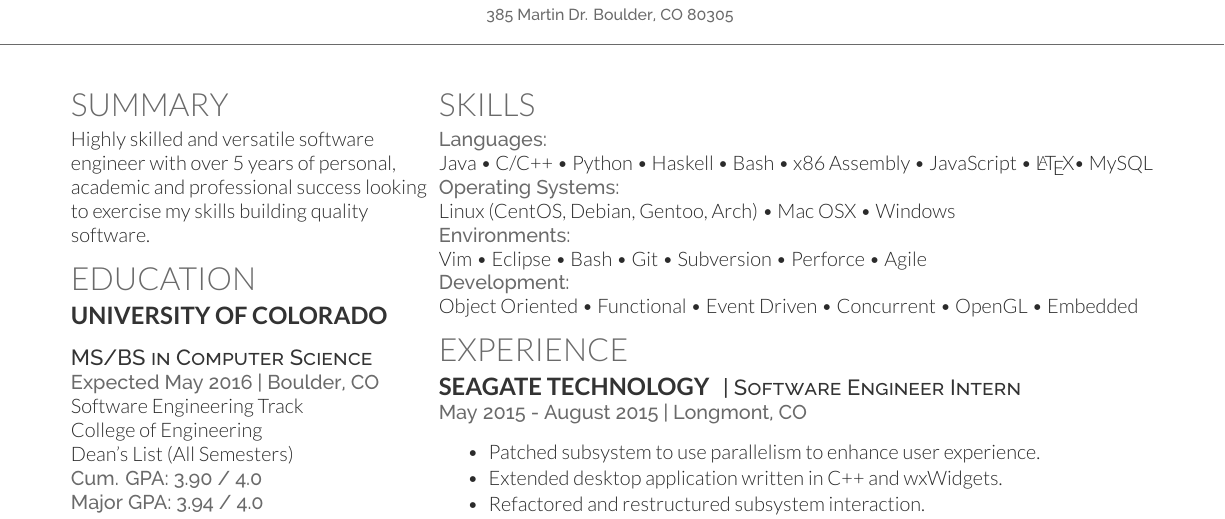
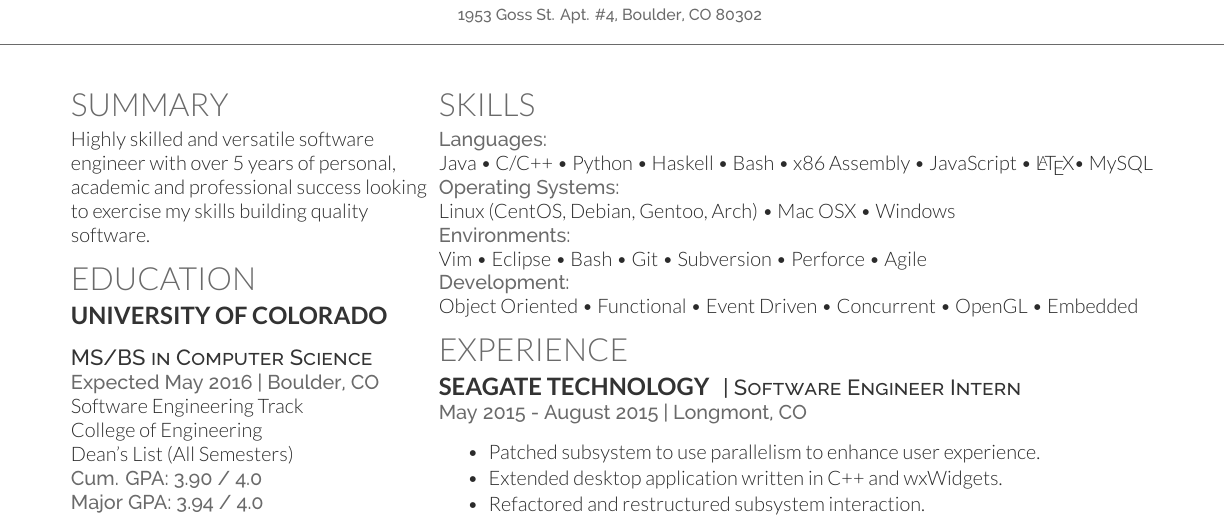
Before and after one commit to jrahm/resume, a LaTeX CV (resume.tex): part of the page, cut at the place of the change. Compiled offline with XeLaTeX.

Commit message:
update address

```diff
--- a/resume.tex
+++ b/resume.tex
@@ -35,7 +35,7 @@
 
 \namesection{Joshua}{Rahm}{ % Your name
 joshuarahm@gmail.com | (720)-243-2230 \\ % Your contact information
-385 Martin Dr. Boulder, CO 80305
+1953 Goss St. Apt. \#4, Boulder, CO 80302
 }
 
 %----------------------------------------------------------------------------------------
```
